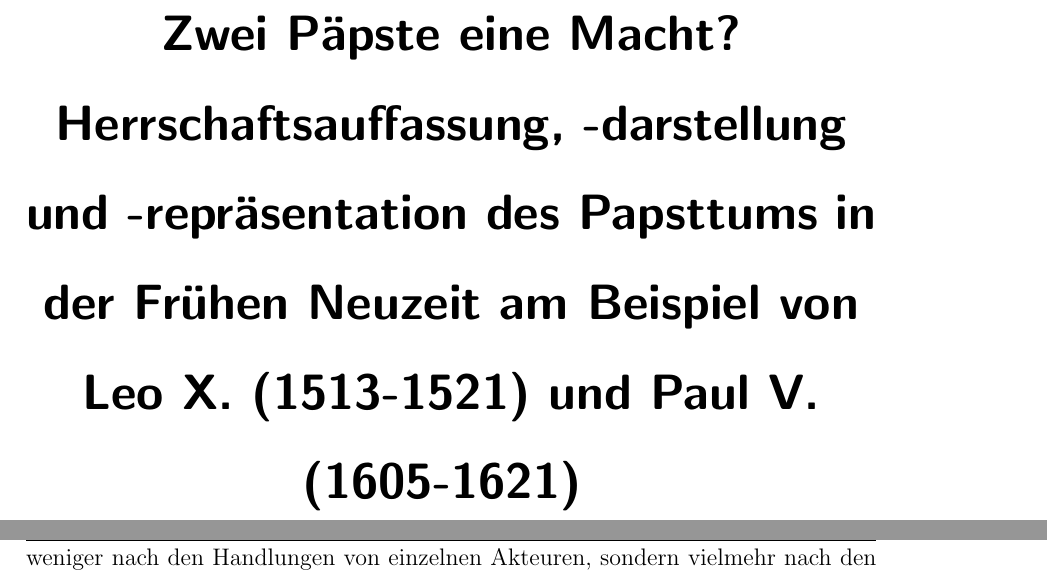
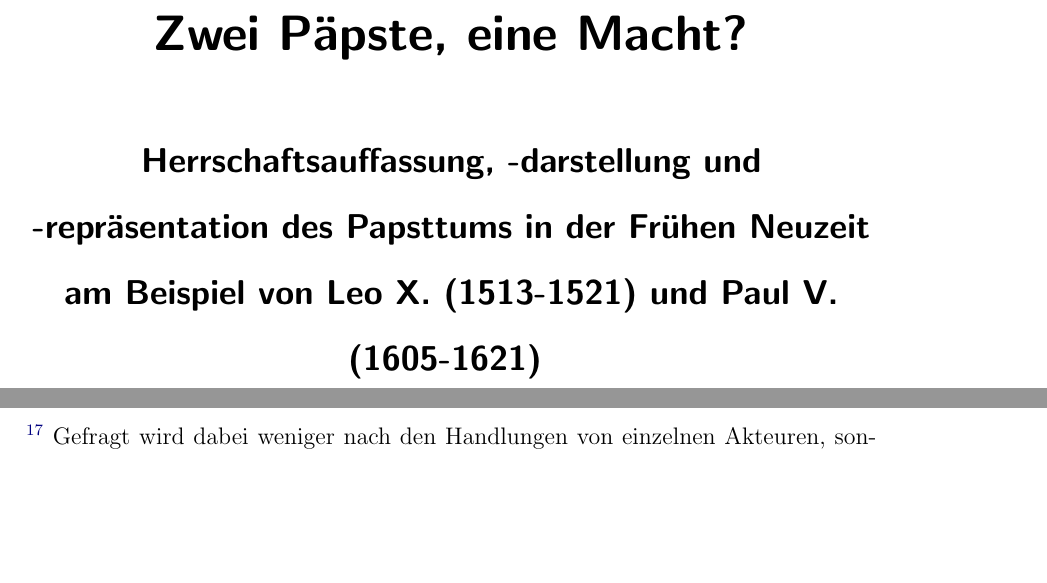
Before and after one commit to sueswe/bachelorthesis, a LaTeX document (Bakkarbeit_Süß.tex): two parts of pages 1 and 12 of 79 before the commit and two parts of pages 1 and 11 of 79 after it, joined at a grey line, cut so that both start at the same text, the shorter picture padded with empty space. Compiled offline with pdfLaTeX; the source files are stored in an older character set and shown here as Unicode.

Commit message:
Titel angepasst

```diff
--- a/Bakkarbeit_Süß.tex
+++ b/Bakkarbeit_Süß.tex
@@ -34,11 +34,13 @@
 
 \begin{titlepage}
 \title{
-	\Huge{Zwei Päpste eine Macht?\\
-Herrschaftsauffassung, -darstellung und -repräsentation des Papsttums in der
+\Huge{Zwei Päpste, eine Macht?}
+\\*[1cm]
+\Large{Herrschaftsauffassung, -darstellung und -repräsentation des Papsttums in der
 Frühen Neuzeit am Beispiel von Leo X. (1513-1521) und Paul V. (1605-1621)
 }
 }
+
 \author{
 \\*[6cm]Katharina Süß, \\Matrikel-Nummer 0721216
 \\*[2cm]SE Kulturgeschichte, Die Salzburger Residenz\\ und andere geistliche Höfe Europas\\ in der Frühen Neuzeit - Ein Vergleich, SS 2012, \\
```
Also changed, not shown: Bakkarbeit_Süß.tex (6 more changed lines).
